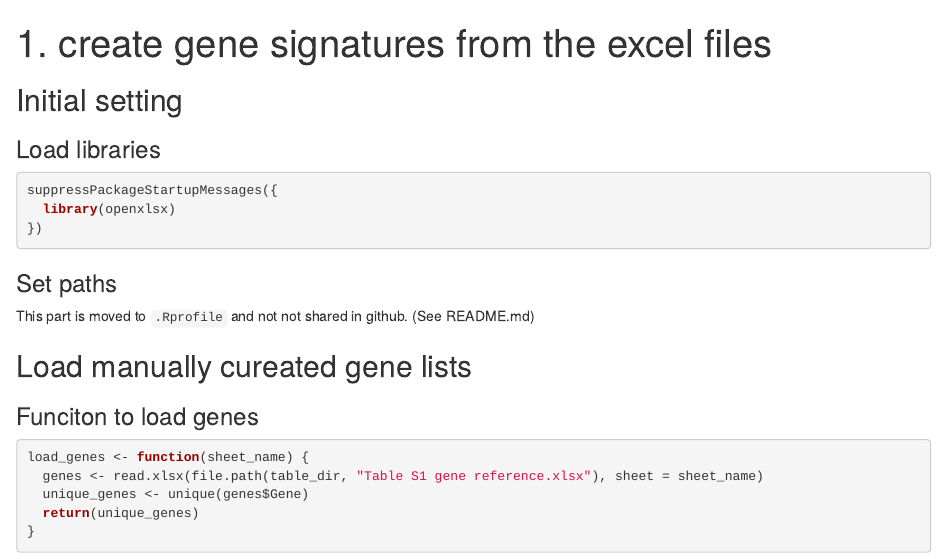
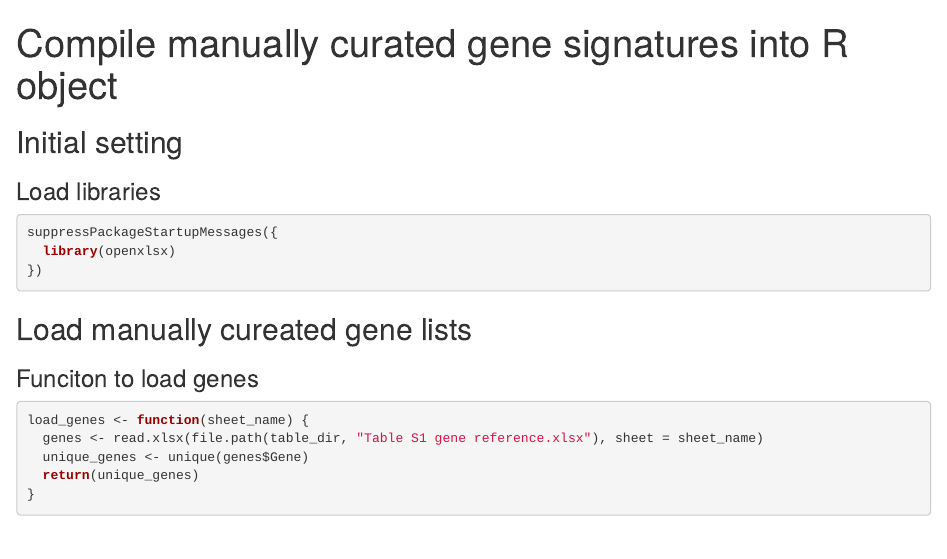
Before and after one commit to GuerrieroLab/HR-APM-Paper, an R Markdown document (src/01_ERS-immune_gene_list.Rmd): the page in a window 1100 px wide, from its top. Rendered offline with R 4.5, knitr and Pandoc, with nearby package versions; some code elsewhere in the file could not run offline.

Commit message:
updated and renamed 01

````diff
--- a/src/01_gene_list_prep.Rmd
+++ b/src/01_ERS-immune_gene_list.Rmd
@@ -1,6 +1,5 @@
 ---
-title: "1. create gene signatures from the excel files"
-#output: html_notebook
+title: "Compile manually curated gene signatures into R object"
 ---
 
 ## Initial setting
@@ -10,9 +9,6 @@ suppressPackageStartupMessages({
   library(openxlsx)
 })
 ```
-
-### Set paths
-This part is moved to  `.Rprofile` and not not shared in github. (See README.md)
 
 ## Load manually cureated gene lists
 ### Funciton to load genes
````
Also changed, not shown: src/01_ERS-immune_gene_list.Rmd (2 more changed lines).
